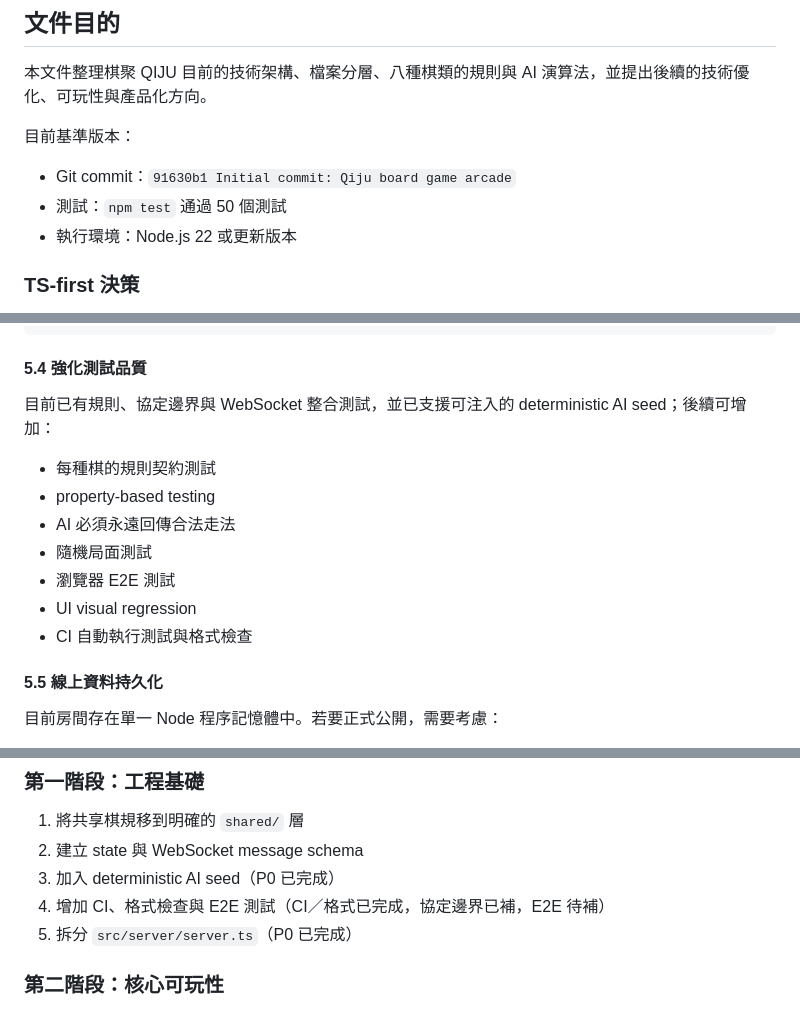
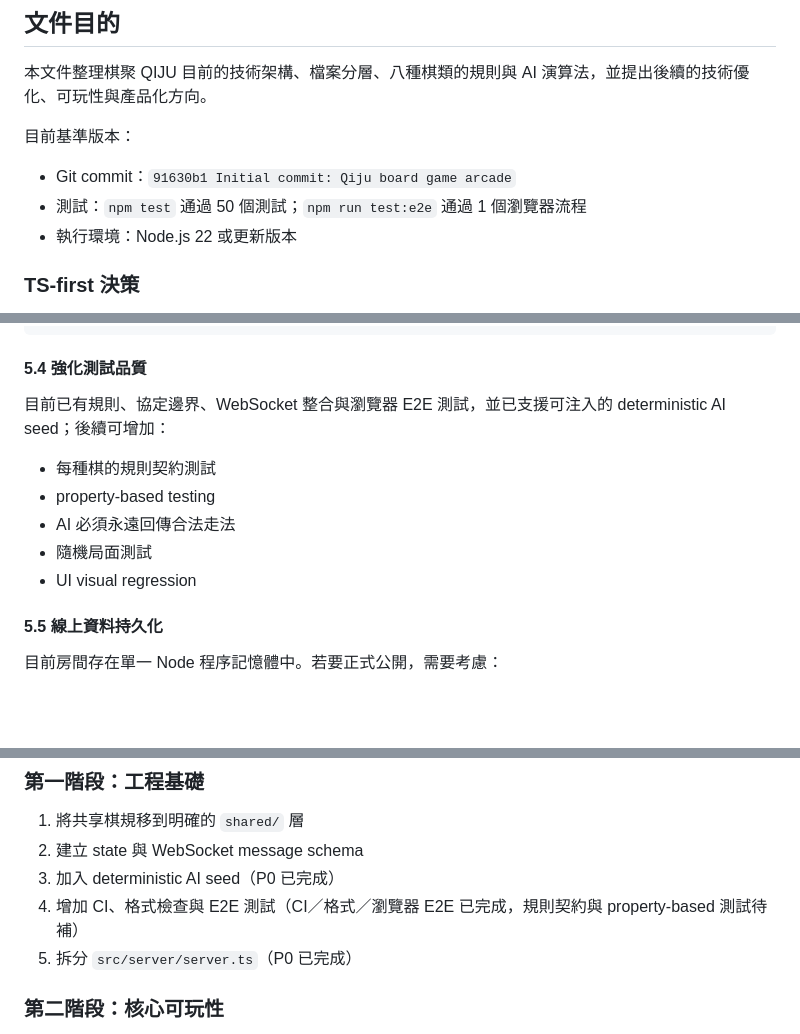
Before and after one commit to RayLiu1999/board-game-arcade, a Markdown page: docs/ARCHITECTURE_AND_PRODUCT_ROADMAP.md, 3 parts joined by grey strips. Drawn GitHub-style; blank space fills up the shorter version.

Commit message:
docs: mark browser E2E complete

```diff
--- a/docs/ARCHITECTURE_AND_PRODUCT_ROADMAP.md
+++ b/docs/ARCHITECTURE_AND_PRODUCT_ROADMAP.md
@@ -7,7 +7,7 @@
 目前基準版本：
 
 - Git commit：`91630b1 Initial commit: Qiju board game arcade`
-- 測試：`npm test` 通過 50 個測試
+- 測試：`npm test` 通過 50 個測試；`npm run test:e2e` 通過 1 個瀏覽器流程
 - 執行環境：Node.js 22 或更新版本
 
 ### TS-first 決策
@@ -468,15 +468,13 @@ src/server/
 
 #### 5.4 強化測試品質
 
-目前已有規則、協定邊界與 WebSocket 整合測試，並已支援可注入的 deterministic AI seed；後續可增加：
+目前已有規則、協定邊界、WebSocket 整合與瀏覽器 E2E 測試，並已支援可注入的 deterministic AI seed；後續可增加：
 
 - 每種棋的規則契約測試
 - property-based testing
 - AI 必須永遠回傳合法走法
 - 隨機局面測試
-- 瀏覽器 E2E 測試
 - UI visual regression
-- CI 自動執行測試與格式檢查
 
 #### 5.5 線上資料持久化
 
@@ -605,7 +603,7 @@ src/server/
 1. 將共享棋規移到明確的 `shared/` 層
 2. 建立 state 與 WebSocket message schema
 3. 加入 deterministic AI seed（P0 已完成）
-4. 增加 CI、格式檢查與 E2E 測試（CI／格式已完成，協定邊界已補，E2E 待補）
+4. 增加 CI、格式檢查與 E2E 測試（CI／格式／瀏覽器 E2E 已完成，規則契約與 property-based 測試待補）
 5. 拆分 `src/server/server.ts`（P0 已完成）
 
 ### 第二階段：核心可玩性
```
Also changed, not shown: README.md (+3 -1 lines).
